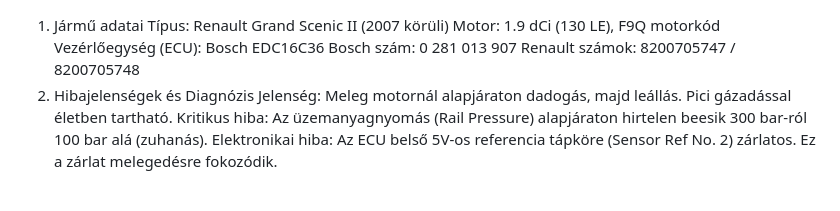
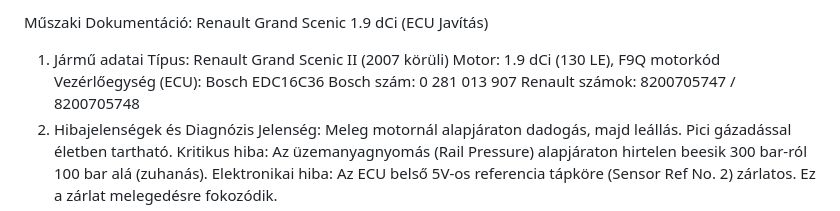
Before and after one commit to BorsosIstvan/MiniPLC, a Markdown page: text.md, the part around the change. Rendered like a GitHub page.

Commit message:
markdown stilus

```diff
--- a/text.md
+++ b/text.md
@@ -1,3 +1,6 @@
+Műszaki Dokumentáció: Renault Grand Scenic 1.9 dCi (ECU Javítás)
+
+
 1. Jármű adatai
 Típus: Renault Grand Scenic II (2007 körüli)
 Motor: 1.9 dCi (130 LE), F9Q motorkód
```
